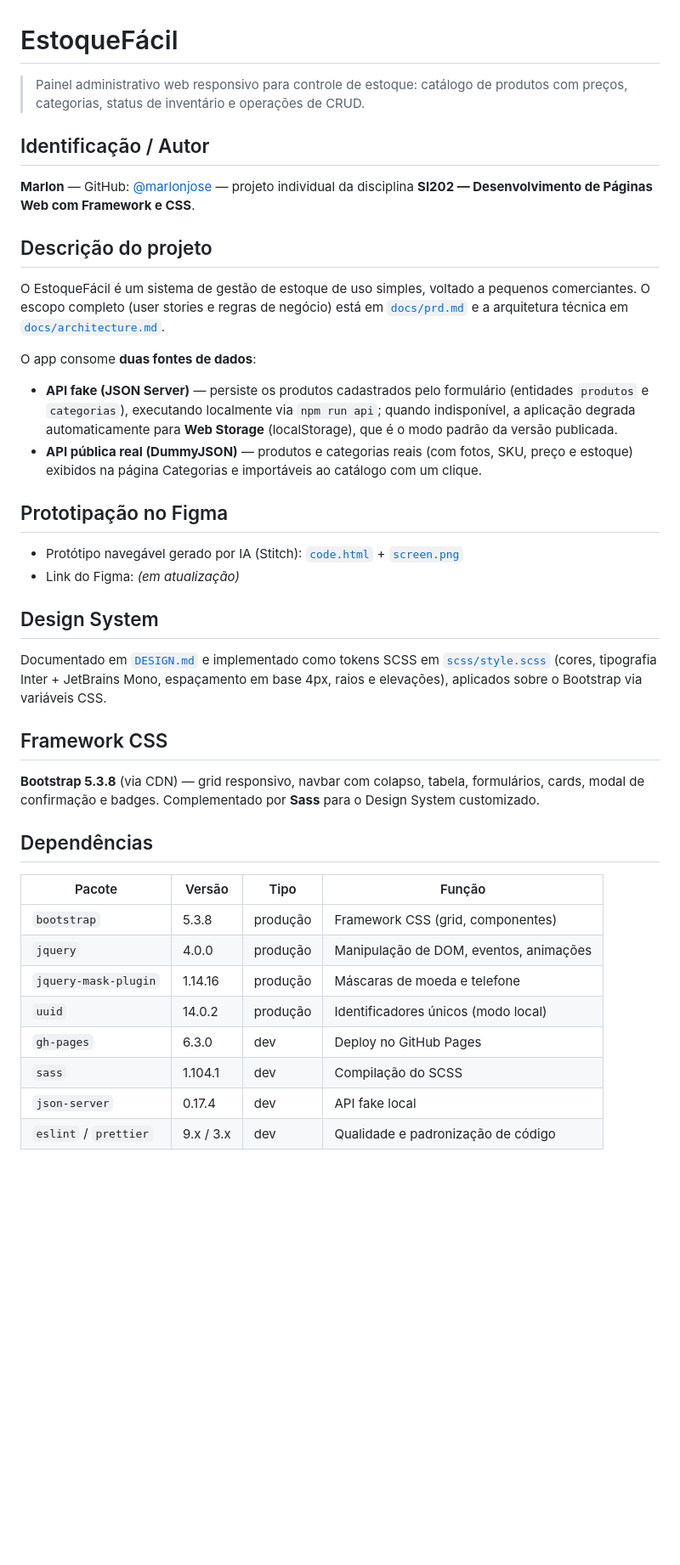
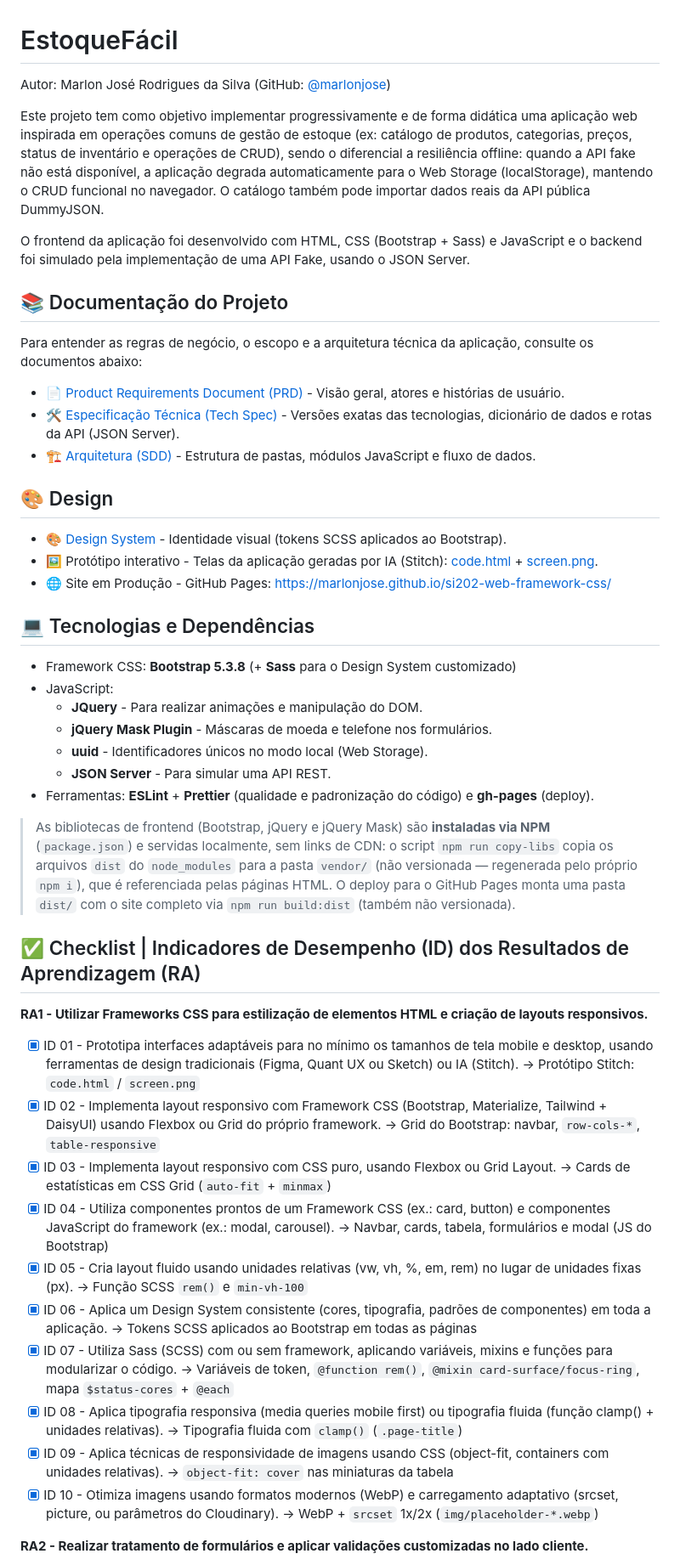
Before and after one commit to marlonjose/si202-web-framework-css, a Markdown page: README.md, the part around one of its changes. Shown at 85% size. Drawn GitHub-style; blank space fills up the shorter version.

Commit message:
docs: README no padrao do template da disciplina (modelo roubank) com autor atualizado

```diff
--- a/README.md
+++ b/README.md
@@ -1,59 +1,51 @@
 # EstoqueFácil
 
-> Painel administrativo web responsivo para controle de estoque: catálogo de
-> produtos com preços, categorias, status de inventário e operações de CRUD.
+Autor: Marlon José Rodrigues da Silva (GitHub: [@marlonjose](https://github.com/marlonjose))
 
-## Identificação / Autor
+Este projeto tem como objetivo implementar progressivamente e de forma didática uma aplicação web inspirada em operações comuns de gestão de estoque (ex: catálogo de produtos, categorias, preços, status de inventário e operações de CRUD), sendo o diferencial a resiliência offline: quando a API fake não está disponível, a aplicação degrada automaticamente para o Web Storage (localStorage), mantendo o CRUD funcional no navegador. O catálogo também pode importar dados reais da API pública DummyJSON.
 
-**Marlon** — GitHub: [@marlonjose](https://github.com/marlonjose) — projeto
-individual da disciplina **SI202 — Desenvolvimento de Páginas Web com Framework e CSS**.
+O frontend da aplicação foi desenvolvido com HTML, CSS (Bootstrap + Sass) e JavaScript e o backend foi simulado pela implementação de uma API Fake, usando o JSON Server.
 
-## Descrição do projeto
+## 📚 Documentação do Projeto
 
-O EstoqueFácil é um sistema de gestão de estoque de uso simples, voltado a
-pequenos comerciantes. O escopo completo (user stories e regras de negócio) está
-em [`docs/prd.md`](docs/prd.md) e a arquitetura técnica em
-[`docs/architecture.md`](docs/architecture.md).
+Para entender as regras de negócio, o escopo e a arquitetura técnica da aplicação, consulte os documentos abaixo:
 
-O app consome **duas fontes de dados**:
+- 📄 [Product Requirements Document (PRD)](docs/prd.md) - Visão geral, atores e histórias de usuário.
+- 🛠️ [Especificação Técnica (Tech Spec)](docs/spec.md) - Versões exatas das tecnologias, dicionário de dados e rotas da API (JSON Server).
+- 🏗️ [Arquitetura (SDD)](docs/architecture.md) - Estrutura de pastas, módulos JavaScript e fluxo de dados.
 
-- **API fake (JSON Server)** — persiste os produtos cadastrados pelo formulário
-  (entidades `produtos` e `categorias`), executando localmente via `npm run api`;
-  quando indisponível, a aplicação degrada automaticamente para **Web Storage**
-  (localStorage), que é o modo padrão da versão publicada.
-- **API pública real (DummyJSON)** — produtos e categorias reais (com fotos,
-  SKU, preço e estoque) exibidos na página Categorias e importáveis ao catálogo
-  com um clique.
+## 🎨 Design
 
-## Prototipação no Figma
+- 🎨 [Design System](DESIGN.md) - Identidade visual (tokens SCSS aplicados ao Bootstrap).
+- 🖼️ Protótipo interativo - Telas da aplicação geradas por IA (Stitch): [code.html](code.html) + [screen.png](screen.png).
+- 🌐 Site em Produção - GitHub Pages: <https://marlonjose.github.io/si202-web-framework-css/>
 
-- Protótipo navegável gerado por IA (Stitch): [`code.html`](code.html) +
-  [`screen.png`](screen.png)
-- Link do Figma: _(em atualização)_
+## 💻 Tecnologias e Dependências
 
-## Design System
+- Framework CSS: **Bootstrap 5.3.8** (+ **Sass** para o Design System customizado)
+- JavaScript:
+  - **JQuery** - Para realizar animações e manipulação do DOM.
+  - **jQuery Mask Plugin** - Máscaras de moeda e telefone nos formulários.
+  - **uuid** - Identificadores únicos no modo local (Web Storage).
+  - **JSON Server** - Para simular uma API REST.
+- Ferramentas: **ESLint** + **Prettier** (qualidade e padronização do código) e **gh-pages** (deploy).
 
-Documentado em [`DESIGN.md`](DESIGN.md) e implementado como tokens SCSS em
-[`scss/style.scss`](scss/style.scss) (cores, tipografia Inter + JetBrains Mono,
-espaçamento em base 4px, raios e elevações), aplicados sobre o Bootstrap via
-variáveis CSS.
+> As bibliotecas de frontend (Bootstrap, jQuery e jQuery Mask) são **instaladas via NPM** (`package.json`) e servidas localmente, sem links de CDN: o script `npm run copy-libs` copia os arquivos `dist` do `node_modules` para a pasta `vendor/` (não versionada — regenerada pelo próprio `npm i`), que é referenciada pelas páginas HTML. O deploy para o GitHub Pages monta uma pasta `dist/` com o site completo via `npm run build:dist` (também não versionada).
 
-## Framework CSS
+## ✅ Checklist | Indicadores de Desempenho (ID) dos Resultados de Aprendizagem (RA)
 
-**Bootstrap 5.3.8** (via CDN) — grid responsivo, navbar com colapso, tabela,
-formulários, cards, modal de confirmação e badges. Complementado por **Sass**
-para o Design System customizado.
+**RA1 - Utilizar Frameworks CSS para estilização de elementos HTML e criação de layouts responsivos.**
 
-## Dependências
+- [x] ID 01 - Prototipa interfaces adaptáveis para no mínimo os tamanhos de tela mobile e desktop, usando ferramentas de design tradicionais (Figma, Quant UX ou Sketch) ou IA (Stitch). → Protótipo Stitch: `code.html` / `screen.png`
+- [x] ID 02 - Implementa layout responsivo com Framework CSS (Bootstrap, Materialize, Tailwind + DaisyUI) usando Flexbox ou Grid do próprio framework. → Grid do Bootstrap: navbar, `row-cols-*`, `table-responsive`
+- [x] ID 03 - Implementa layout responsivo com CSS puro, usando Flexbox ou Grid Layout. → Cards de estatísticas em CSS Grid (`auto-fit` + `minmax`)
+- [x] ID 04 - Utiliza componentes prontos de um Framework CSS (ex.: card, button) e componentes JavaScript do framework (ex.: modal, carousel). → Navbar, cards, tabela, formulários e modal (JS do Bootstrap)
+- [x] ID 05 - Cria layout fluido usando unidades relativas (vw, vh, %, em, rem) no lugar de unidades fixas (px). → Função SCSS `rem()` e `min-vh-100`
+- [x] ID 06 - Aplica um Design System consistente (cores, tipografia, padrões de componentes) em toda a aplicação. → Tokens SCSS aplicados ao Bootstrap em todas as páginas
+- [x] ID 07 - Utiliza Sass (SCSS) com ou sem framework, aplicando variáveis, mixins e funções para modularizar o código. → Variáveis de token, `@function rem()`, `@mixin card-surface/focus-ring`, mapa `$status-cores` + `@each`
+- [x] ID 08 - Aplica tipografia responsiva (media queries mobile first) ou tipografia fluida (função clamp() + unidades relativas). → Tipografia fluida com `clamp()` (`.page-title`)
+- [x] ID 09 - Aplica técnicas de responsividade de imagens usando CSS (object-fit, containers com unidades relativas). → `object-fit: cover` nas miniaturas da tabela
+- [x] ID 10 - Otimiza imagens usando formatos modernos (WebP) e carregamento adaptativo (srcset, picture, ou parâmetros do Cloudinary). → WebP + `srcset` 1x/2x (`img/placeholder-*.webp`)
 
-| Pacote | Versão | Tipo | Função |
-| --- | --- | --- | --- |
-| `bootstrap` | 5.3.8 | produção | Framework CSS (grid, componentes) |
-| `jquery` | 4.0.0 | produção | Manipulação de DOM, eventos, animações |
-| `jquery-mask-plugin` | 1.14.16 | produção | Máscaras de moeda e telefone |
-| `uuid` | 14.0.2 | produção | Identificadores únicos (modo local) |
-| `gh-pages` | 6.3.0 | dev | Deploy no GitHub Pages |
-| `sass` | 1.104.1 | dev | Compilação do SCSS |
-| `json-server` | 0.17.4 | dev | API fake local |
-| `eslint` / `prettier` | 9.x / 3.x | dev | Qualidade e padronização de código |
+**RA2 - Realizar tratamento de formulários e aplicar validações customizadas no lado cliente.**
 
```
Also changed, not shown: other parts of README.md (+41 -94 lines).
